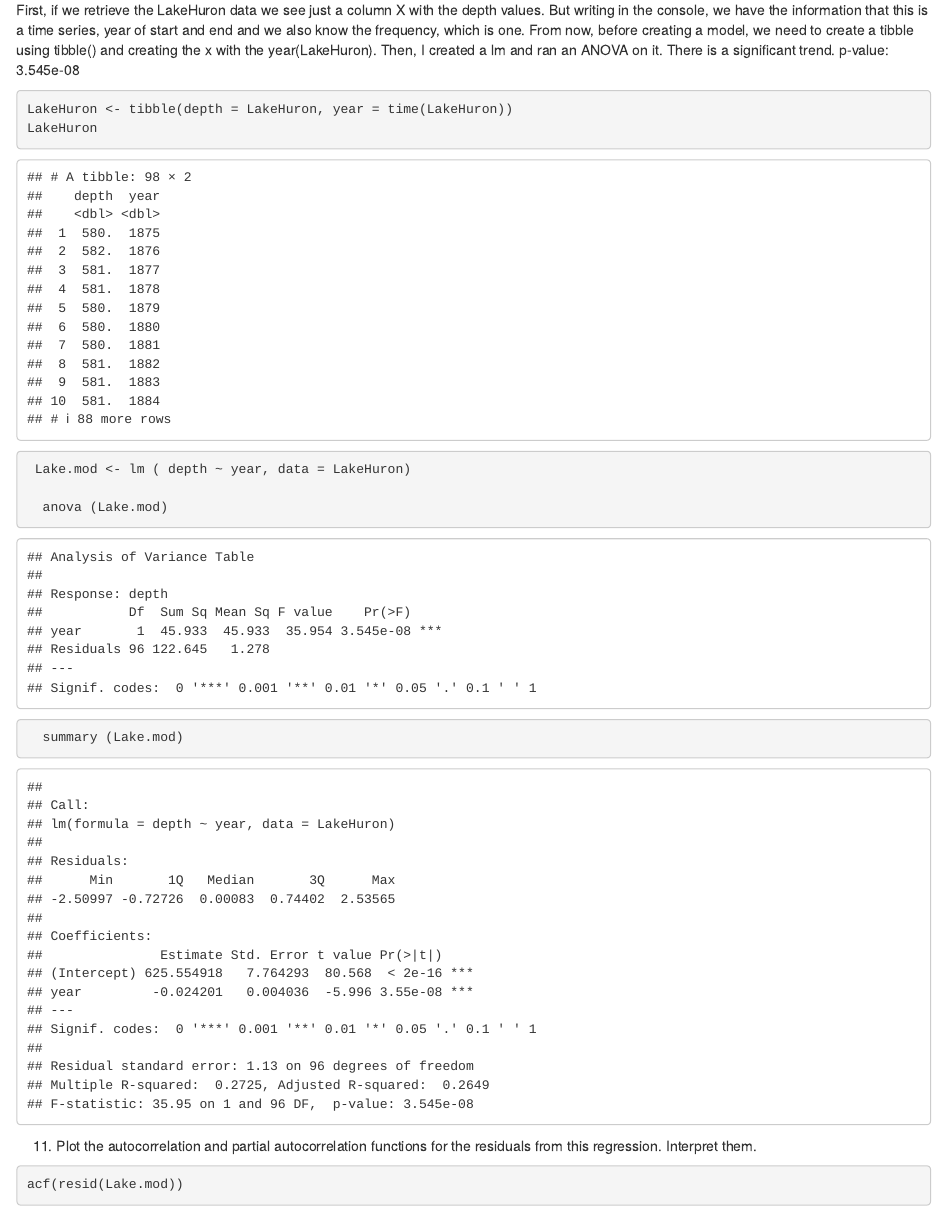
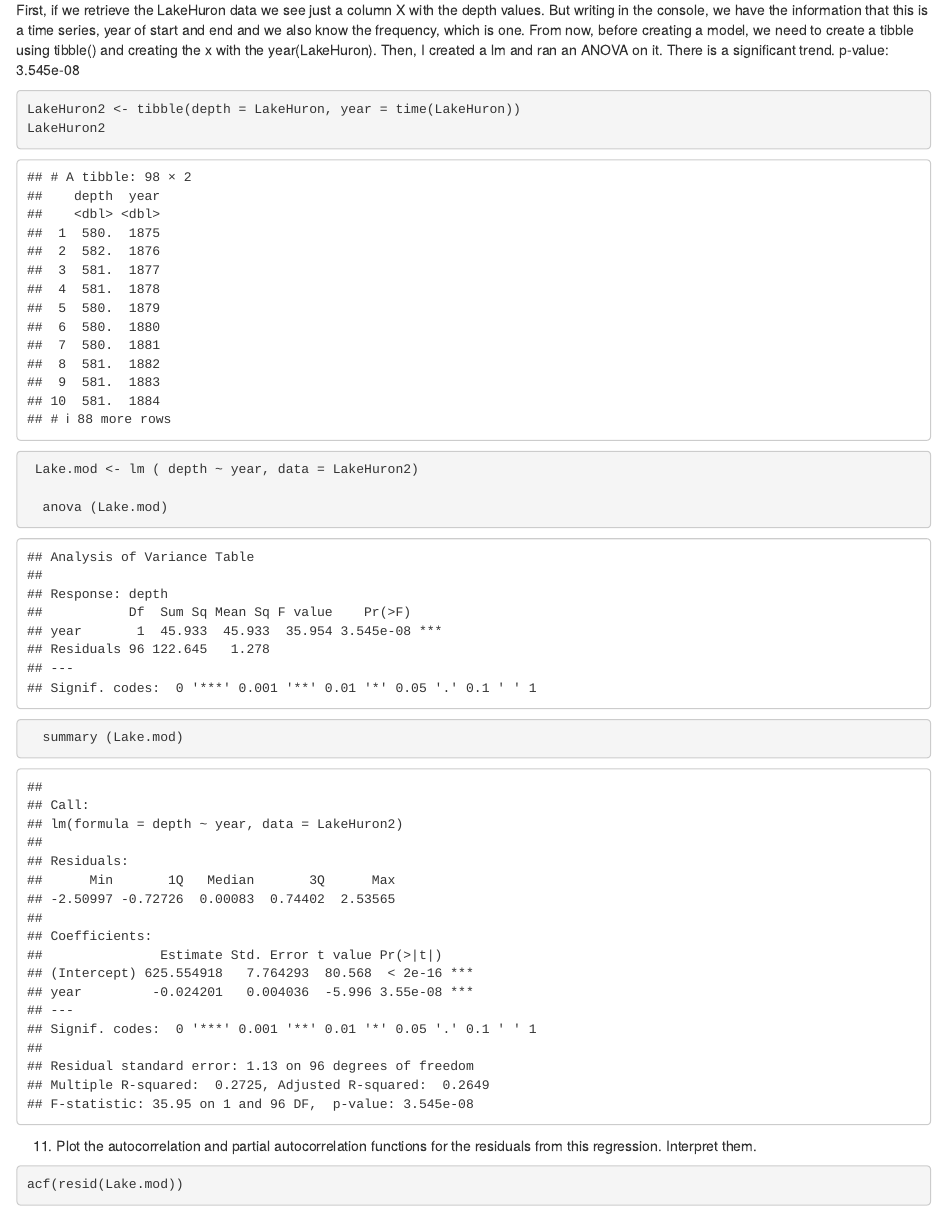
Before and after one commit to rachellima/BIO302, an R Markdown document (22MayPracticeMarkdown.Rmd): the page in a window 1100 px wide, from 7120 px down. Rendered offline with R 4.5, knitr and Pandoc, with nearby package versions; code that draws random numbers runs with fixed seeds of ours; some code elsewhere in the file could not run offline.

Commit message:
I have changed the name of the tibble created to LakeHuron2 so it doens´t replace the built in data set from R with the tibble.

````diff
--- a/22MayPracticeMarkdown.Rmd
+++ b/22MayPracticeMarkdown.Rmd
@@ -135,9 +135,9 @@ Then, I created a lm and ran an ANOVA on it.
 There is a significant trend. p-value: 3.545e-08
 
 ```{r}
-LakeHuron <- tibble(depth = LakeHuron, year = time(LakeHuron))
-LakeHuron
- Lake.mod <- lm ( depth ~ year, data = LakeHuron)
+LakeHuron2 <- tibble(depth = LakeHuron, year = time(LakeHuron))
+LakeHuron2
+ Lake.mod <- lm ( depth ~ year, data = LakeHuron2)
 
   anova (Lake.mod)
   summary (Lake.mod)
````
